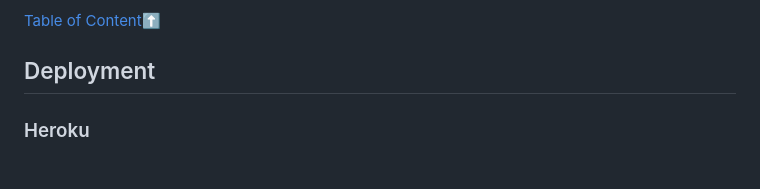
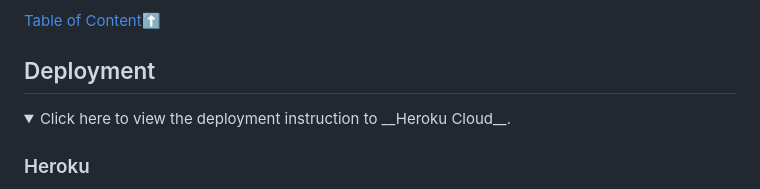
Before and after one commit to Code-Institute-Submissions/Cy-2-30-QuizGamePP3-, a Markdown page: README.md, the part around the change printed below. GitHub-like rendering; folded sections open.

```diff
--- a/README.md
+++ b/README.md
@@ -198,6 +198,11 @@ Would compose of player's indivisual score, previous player's score ranking and
 
  ## Deployment
 
+<details>
+
+<summary>
+Click here to view the deployment instruction to __Heroku Cloud__.
+</summary>
 
 ### Heroku
 * Adding the project to [Heroku](https://dashboard.heroku.com/) would need to be done after the project has been completed building and the requiremnts file has been added with the project dependancies.
```
Also changed, not shown: other parts of README.md (+1 -1 lines), assets/images/backgroundimg.jpg (added), assets/images/deployment/viewdeployedproject.png (renamed from assets/images/deployment/viewdeployed project.png), 2 other files.
